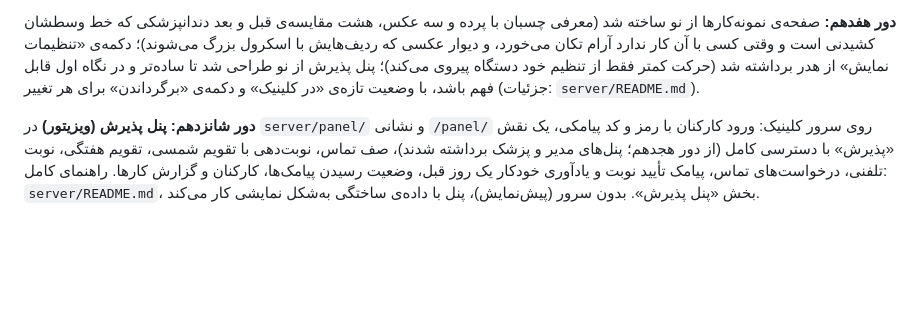
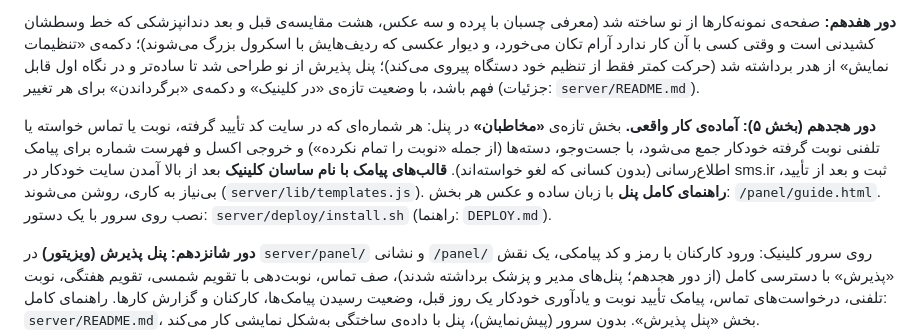
Before and after one commit to cyrus-saedi2027/0002, a Markdown page: README.md, the part around the change. Drawn GitHub-style; blank space fills up the shorter version.

Commit message:
README: round 18 part 5 summary (contacts, auto SMS templates, panel guide, one-command install)
Co-Authored-By: Claude Opus 5.5 <noreply@anthropic.com>
Claude-Session: https://claude.ai/code/session_01YWwQCxV7pKA7Vt5HASr2bj

```diff
--- a/README.md
+++ b/README.md
@@ -13,6 +13,8 @@
 **دور هجدهم (بخش ۴): پنل.** پنل فقط یک نوع حساب دارد: «پذیرش» با همه‌ی بخش‌ها (پنل‌های مدیر و پزشک برداشته شدند). صفحه‌ی ورود یک صحنه‌ی متحرک دارد (هسته‌ی کلینیک با ضربان، سه بخش در مدار و چهار کارت که یک روز پذیرش را تعریف می‌کنند) و زیر فرم راهنمای کوتاه؛ یادداشت نسخه‌ی نمایشی و انتخاب نقش برداشته شدند. بخش تازه‌ی **«مقاله‌ها»** در پنل: نوشتن مقاله‌ی تازه و ویرایش مقاله‌های سایت با نوار ابزار، عکس (خودکار در سه اندازه)، خلاصه، سؤال‌ها، پیش‌نمایش گوگل و امتیاز سئو؛ با «انتشار» همان لحظه صفحه‌ی مقاله، فهرست مقاله‌ها و شمارشان، صفحه‌ی اصلی، صفحه‌ی بخش و sitemap به‌روز می‌شوند (`server/lib/cms.js`؛ جزئیات در `server/README.md`، بخش «مقاله‌ها از پنل»). تصویر پیش‌نمایش لینک‌ها هم حالا «ساسان کلینیک» و «سلمان‌شهر (متل‌قو)» را نشان می‌دهد.
 
 **دور هفدهم:** صفحه‌ی نمونه‌کارها از نو ساخته شد (معرفی چسبان با پرده و سه عکس، هشت مقایسه‌ی قبل و بعد دندانپزشکی که خط وسطشان کشیدنی است و وقتی کسی با آن کار ندارد آرام تکان می‌خورد، و دیوار عکسی که ردیف‌هایش با اسکرول بزرگ می‌شوند)؛ دکمه‌ی «تنظیمات نمایش» از هدر برداشته شد (حرکت کمتر فقط از تنظیم خود دستگاه پیروی می‌کند)؛ پنل پذیرش از نو طراحی شد تا ساده‌تر و در نگاه اول قابل فهم باشد، با وضعیت تازه‌ی «در کلینیک» و دکمه‌ی «برگرداندن» برای هر تغییر (جزئیات: `server/README.md`).
+
+**دور هجدهم (بخش ۵): آماده‌ی کار واقعی.** بخش تازه‌ی **«مخاطبان»** در پنل: هر شماره‌ای که در سایت کد تأیید گرفته، نوبت یا تماس خواسته یا تلفنی نوبت گرفته خودکار جمع می‌شود، با جست‌وجو، دسته‌ها (از جمله «نوبت را تمام نکرده») و خروجی اکسل و فهرست شماره برای پیامک اطلاع‌رسانی (بدون کسانی که لغو خواسته‌اند). **قالب‌های پیامک با نام ساسان کلینیک** بعد از بالا آمدن سایت خودکار در sms.ir ثبت و بعد از تأیید، بی‌نیاز به کاری، روشن می‌شوند (`server/lib/templates.js`). **راهنمای کامل پنل** با زبان ساده و عکس هر بخش: `/panel/guide.html`. نصب روی سرور با یک دستور: `server/deploy/install.sh` (راهنما: `DEPLOY.md`).
 
 **دور شانزدهم: پنل پذیرش (ویزیتور)** در `server/panel/` و نشانی `/panel/` روی سرور کلینیک: ورود کارکنان با رمز و کد پیامکی، یک نقش «پذیرش» با دسترسی کامل (از دور هجدهم؛ پنل‌های مدیر و پزشک برداشته شدند)، صف تماس، نوبت‌دهی با تقویم شمسی، تقویم هفتگی، نوبت تلفنی، درخواست‌های تماس، پیامک تأیید نوبت و یادآوری خودکار یک روز قبل، وضعیت رسیدن پیامک‌ها، کارکنان و گزارش کارها. راهنمای کامل: `server/README.md`، بخش «پنل پذیرش». بدون سرور (پیش‌نمایش)، پنل با داده‌ی ساختگی به‌شکل نمایشی کار می‌کند.
 
```
